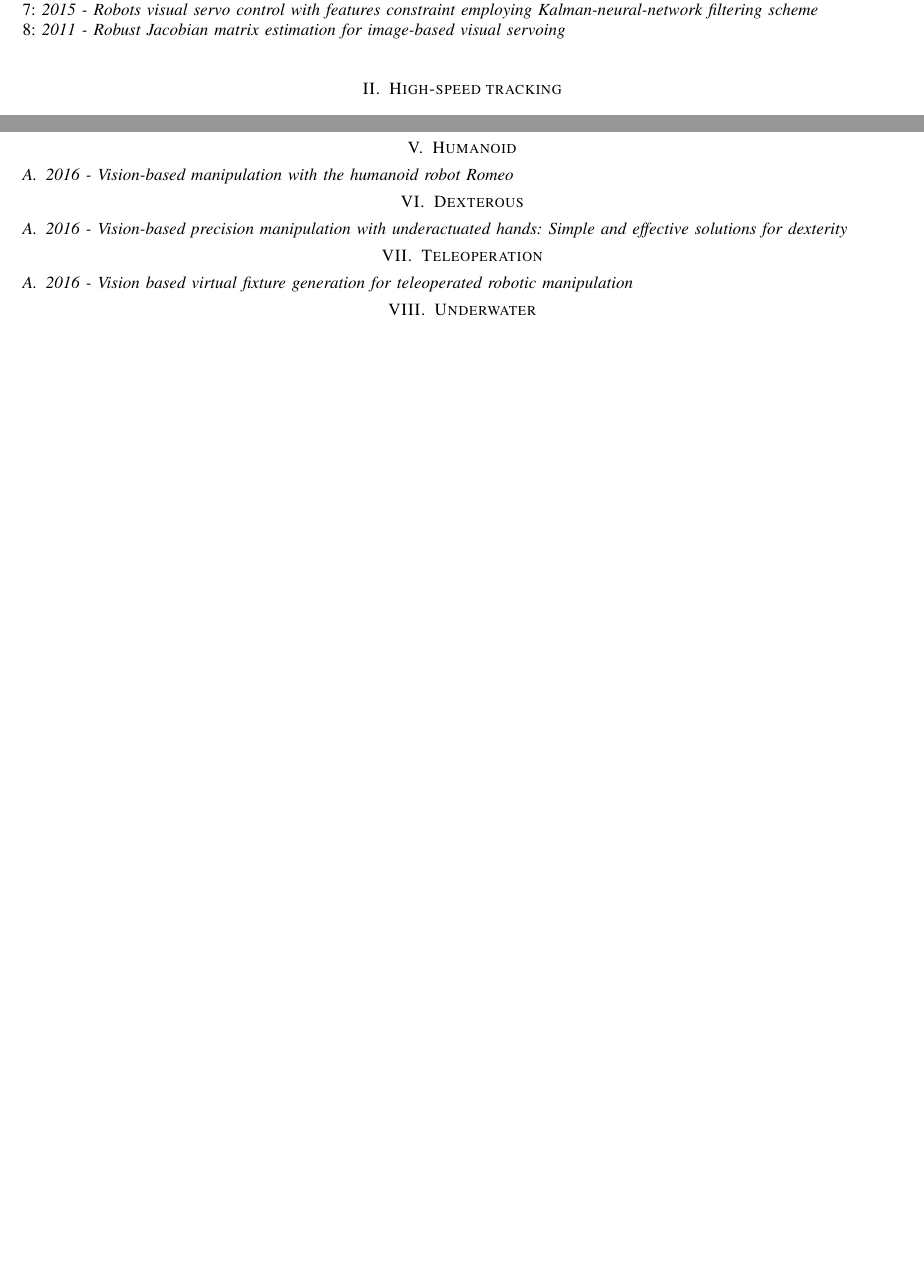
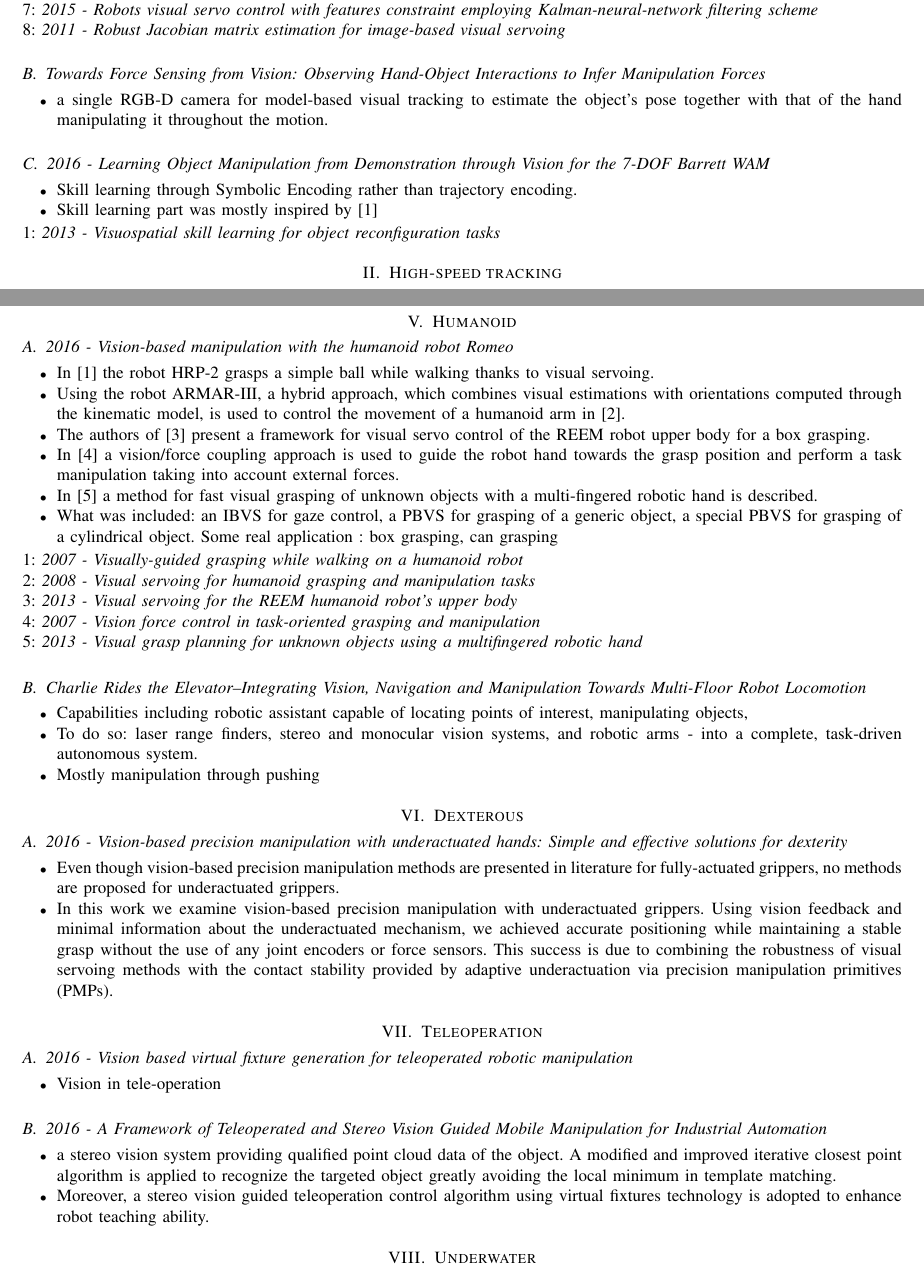
Before and after one commit to er-sh/visionBasedManipulation, a LaTeX paper (vision.tex, which reads sections/Erfan.tex): two parts of pages 1 and 2 of 3 before the commit and two parts of pages 1 and 3 of 4 after it, joined at a grey line, cut so that both start at the same text, the shorter picture padded with empty space. Compiled offline with pdfLaTeX.

Commit message:
more stuff added

```diff
--- a/sections/Erfan.tex
+++ b/sections/Erfan.tex
@@ -24,6 +24,22 @@ Kalman-neural-network filtering.
 8: \textit{2011 - Robust Jacobian matrix estimation for image-based
 visual servoing}
 
+
+
+\subsection{Towards Force Sensing from Vision: Observing Hand-Object Interactions to Infer Manipulation Forces}
+\begin{itemize}
+\item a single RGB-D camera for model-based visual
+tracking to estimate the object's pose together with that
+of the hand manipulating it throughout the motion.
+\end{itemize}
+
+\subsection{2016 - Learning Object Manipulation from Demonstration through Vision for the 7-DOF Barrett WAM}
+\begin{itemize}
+\item Skill learning through Symbolic Encoding rather than trajectory encoding.
+\item Skill learning part was mostly inspired by [1]
+\end{itemize}
+1: \textit{2013 - Visuospatial skill learning for object reconfiguration
+tasks}
 
 \section{High-speed tracking}
 \subsection{2016 - High-speed 3-D measurement of a moving object with visual servo}
@@ -90,14 +114,47 @@ based on grids-processing and stereovision technology}
 
 \section{Humanoid} \label{humanoid}
 \subsection{2016 - Vision-based manipulation with the humanoid robot Romeo}
+\begin{itemize}
+\item In [1] the robot HRP-2 grasps a simple ball while walking thanks to visual servoing.
+\item Using the robot ARMAR-III, a hybrid approach, which combines visual estimations with orientations computed through the kinematic model, is used to control the movement of a humanoid arm in [2].
+\item The authors of [3] present a framework for visual servo
+control of the REEM robot upper body for a box grasping.
+\item In [4] a vision/force coupling approach is used to guide the robot hand towards the grasp position and perform a task manipulation taking into account external forces.
+\item In [5] a method for fast visual grasping of unknown objects with a multi-fingered robotic hand is described.
+\item  What was included: an IBVS for gaze control, a PBVS for grasping of a generic object, a special PBVS for grasping of a cylindrical object. Some real application : box grasping, can grasping
+\end{itemize}
+1: \textit{2007 - Visually-guided grasping while walking on a humanoid robot} \\
+2: \textit{2008 - Visual servoing for humanoid grasping and manipulation tasks} \\
+3: \textit{2013 - Visual servoing for the REEM humanoid robot’s upper body} \\
+4: \textit{2007 - Vision force control in task-oriented grasping and manipulation} \\
+5: \textit{2013 - Visual grasp planning for unknown objects using a multifingered robotic hand}
+
+\subsection{Charlie Rides the Elevator–Integrating Vision, Navigation and Manipulation Towards Multi-Floor Robot Locomotion}
+\begin{itemize}
+\item Capabilities including  robotic assistant capable of locating points of interest, manipulating objects,
+\item To do so: laser range finders, stereo and monocular vision systems, and robotic arms - into a complete, task-driven autonomous system.
+\item Mostly manipulation through pushing
+\end{itemize}
+
 
 \section{Dexterous}
 \subsection{2016 - Vision-based precision manipulation with underactuated hands: Simple and effective solutions for dexterity}
-
+\begin{itemize}
+\item Even though vision-based precision manipulation methods are presented in literature for fully-actuated grippers, no methods are proposed for underactuated grippers.
+\item In this work we examine vision-based precision manipulation with underactuated grippers. Using vision feedback and minimal information about the underactuated mechanism, we achieved accurate positioning while maintaining a stable grasp without the use of any joint encoders or force sensors. This success is due to combining the robustness of visual servoing methods with the contact stability provided by adaptive underactuation via precision manipulation primitives (PMPs).
+\end{itemize}
 
 \section{Teleoperation}
 \subsection{2016 - Vision based virtual fixture generation for teleoperated robotic manipulation}
+\begin{itemize}
+\item Vision in tele-operation
+\end{itemize}
 
+\subsection{2016 - A Framework of Teleoperated and Stereo Vision Guided Mobile Manipulation for Industrial Automation}
+\begin{itemize}
+\item  a stereo vision system providing qualified point cloud data of the object. A modified and improved iterative closest point algorithm is applied to recognize the targeted object greatly avoiding the local minimum in template matching.
+\item Moreover, a stereo vision guided teleoperation control algorithm using virtual fixtures technology is adopted to enhance robot teaching ability.
+\end{itemize}
 
 \section{Underwater}
 \subsection{2016 - Underwater vehicle visual servo and target grasp control}
@@ -115,0 +178 @@ based on grids-processing and stereovision technology}
+\end{itemize}
```
Also changed, not shown: sections/Erfan.tex (13 more changed lines).
